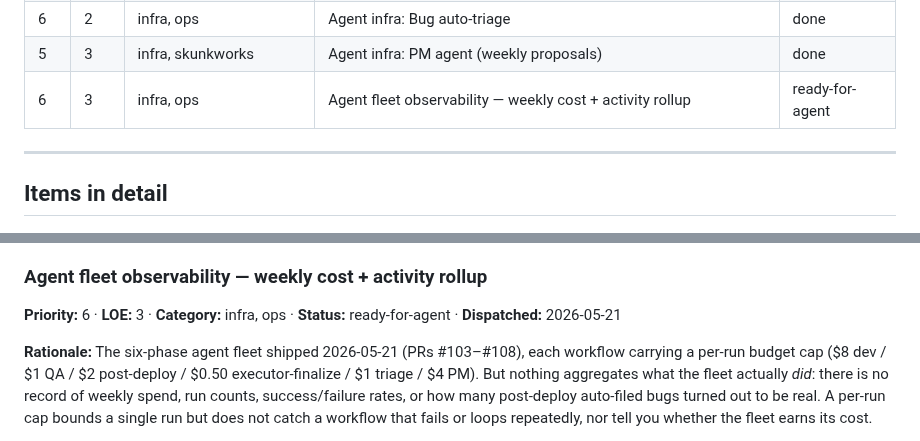
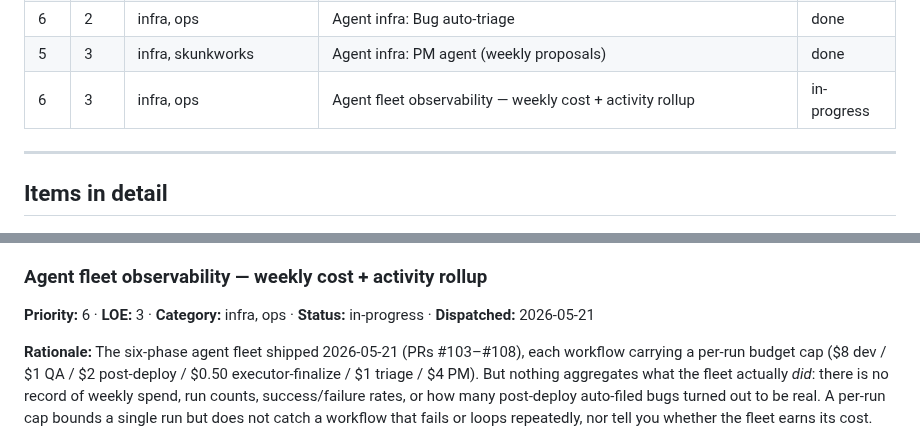
Before and after one commit to mhittle/sauce.ai, a Markdown page: roadmap.md, 2 parts joined by grey strips. Drawn GitHub-style.

Commit message:
agent dispatcher: flip 1 item(s) to in-progress [skip ci]

```diff
--- a/roadmap.md
+++ b/roadmap.md
@@ -74,7 +74,7 @@ shipped.
 | 10 | 5 | infra, ops, backend | Agent infra: Migration / restart executor | done |
 | 6 | 2 | infra, ops | Agent infra: Bug auto-triage | done |
 | 5 | 3 | infra, skunkworks | Agent infra: PM agent (weekly proposals) | done |
-| 6 | 3 | infra, ops | Agent fleet observability — weekly cost + activity rollup | ready-for-agent |
+| 6 | 3 | infra, ops | Agent fleet observability — weekly cost + activity rollup | in-progress |
 
 ---
 
@@ -760,7 +760,7 @@ read-only admin route + an init-time check; no sharp-edge infra, no new
 dependency.
 
 ### Agent fleet observability — weekly cost + activity rollup
-**Priority:** 6 · **LOE:** 3 · **Category:** infra, ops · **Status:** ready-for-agent · **Dispatched:** 2026-05-21
+**Priority:** 6 · **LOE:** 3 · **Category:** infra, ops · **Status:** in-progress · **Dispatched:** 2026-05-21
 
 **Rationale:** The six-phase agent fleet shipped 2026-05-21 (PRs
 #103–#108), each workflow carrying a per-run budget cap ($8 dev / $1 QA
```
